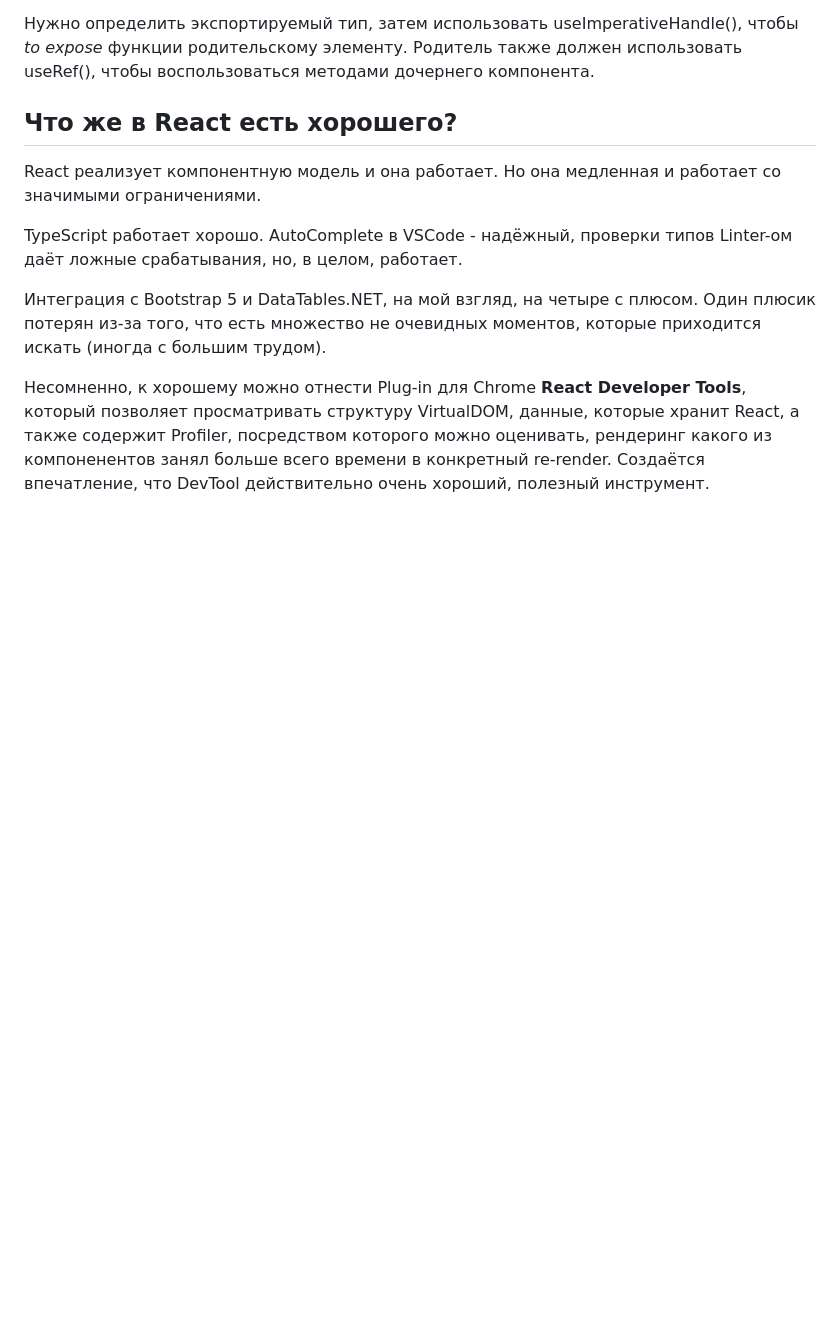
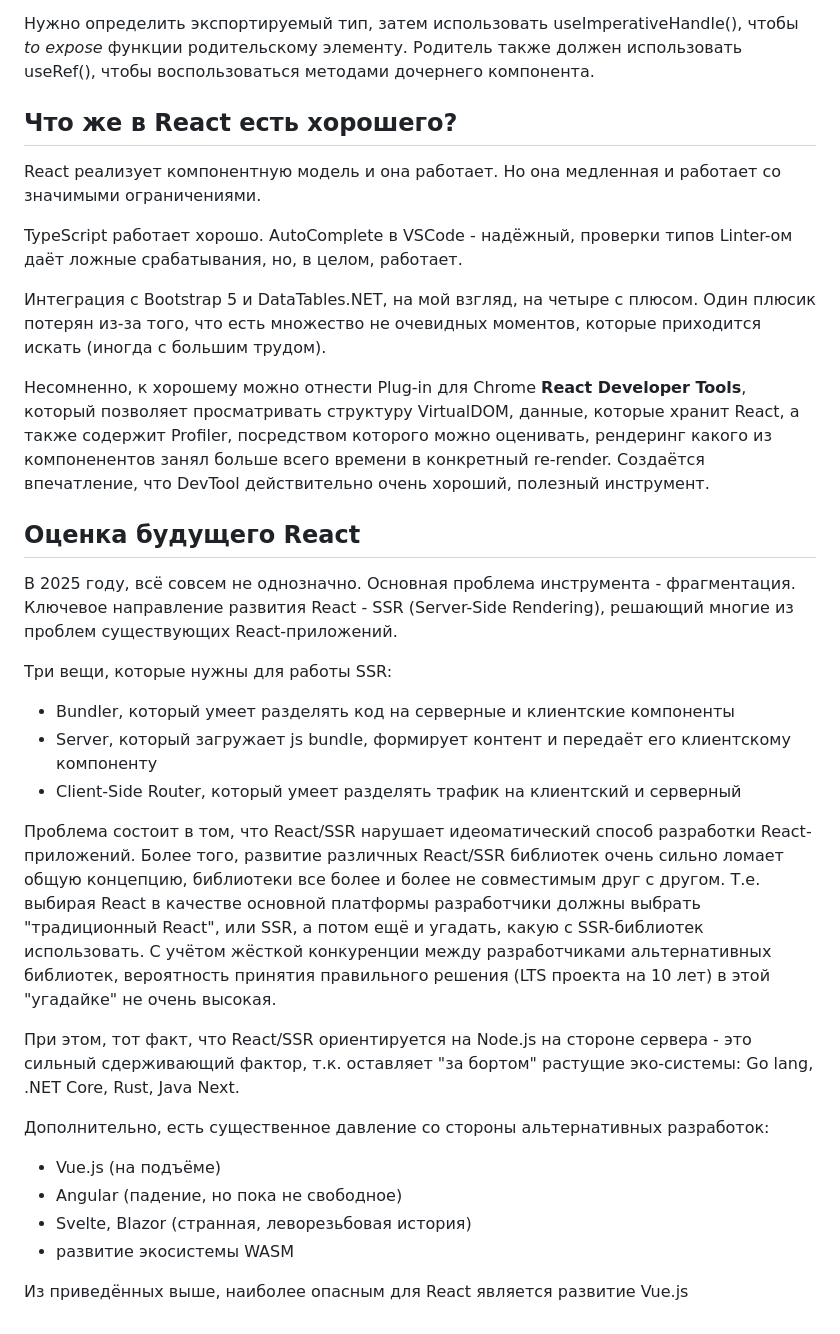
Before and after one commit to Kerminator1973/ReactDataTables, a Markdown page: whatsWrongWithReact.md, the part around the change. Drawn GitHub-style; blank space fills up the shorter version.

Commit message:
Оценка будущего React

```diff
--- a/whatsWrongWithReact.md
+++ b/whatsWrongWithReact.md
@@ -114,3 +114,26 @@ TypeScript работает хорошо. AutoComplete в VSCode - надёжн
 Интеграция с Bootstrap 5 и DataTables.NET, на мой взгляд, на четыре с плюсом. Один плюсик потерян из-за того, что есть множество не очевидных моментов, которые приходится искать (иногда с большим трудом).
 
 Несомненно, к хорошему можно отнести Plug-in для Chrome **React Developer Tools**, который позволяет просматривать структуру VirtualDOM, данные, которые хранит React, а также содержит Profiler, посредством которого можно оценивать, рендеринг какого из компоненентов занял больше всего времени в конкретный re-render. Создаётся впечатление, что DevTool действительно очень хороший, полезный инструмент.
+
+## Оценка будущего React
+
+В 2025 году, всё совсем не однозначно. Основная проблема инструмента - фрагментация. Ключевое направление развития React - SSR (Server-Side Rendering), решающий многие из проблем существующих React-приложений.
+
+Три вещи, которые нужны для работы SSR:
+
+- Bundler, который умеет разделять код на серверные и клиентские компоненты
+- Server, который загружает js bundle, формирует контент и передаёт его клиентскому компоненту
+- Client-Side Router, который умеет разделять трафик на клиентский и серверный
+
+Проблема состоит в том, что React/SSR нарушает идеоматический способ разработки React-приложений. Более того, развитие различных React/SSR библиотек очень сильно ломает общую концепцию, библиотеки все более и более не совместимым друг с другом. Т.е. выбирая React в качестве основной платформы разработчики должны выбрать "традиционный React", или SSR, а потом ещё и угадать, какую с SSR-библиотек использовать. С учётом жёсткой конкуренции между разработчиками альтернативных библиотек, вероятность принятия правильного решения (LTS проекта на 10 лет) в этой "угадайке" не очень высокая.
+
+При этом, тот факт, что React/SSR ориентируется на Node.js на стороне сервера - это сильный сдерживающий фактор, т.к. оставляет "за бортом" растущие эко-системы: Go lang, .NET Core, Rust, Java Next.
+
+Дополнительно, есть существенное давление со стороны альтернативных разработок:
+
+- Vue.js (на подъёме)
+- Angular (падение, но пока не свободное)
+- Svelte, Blazor (странная, леворезьбовая история)
+- развитие экосистемы WASM
+
+Из приведённых выше, наиболее опасным для React является развитие Vue.js
```
